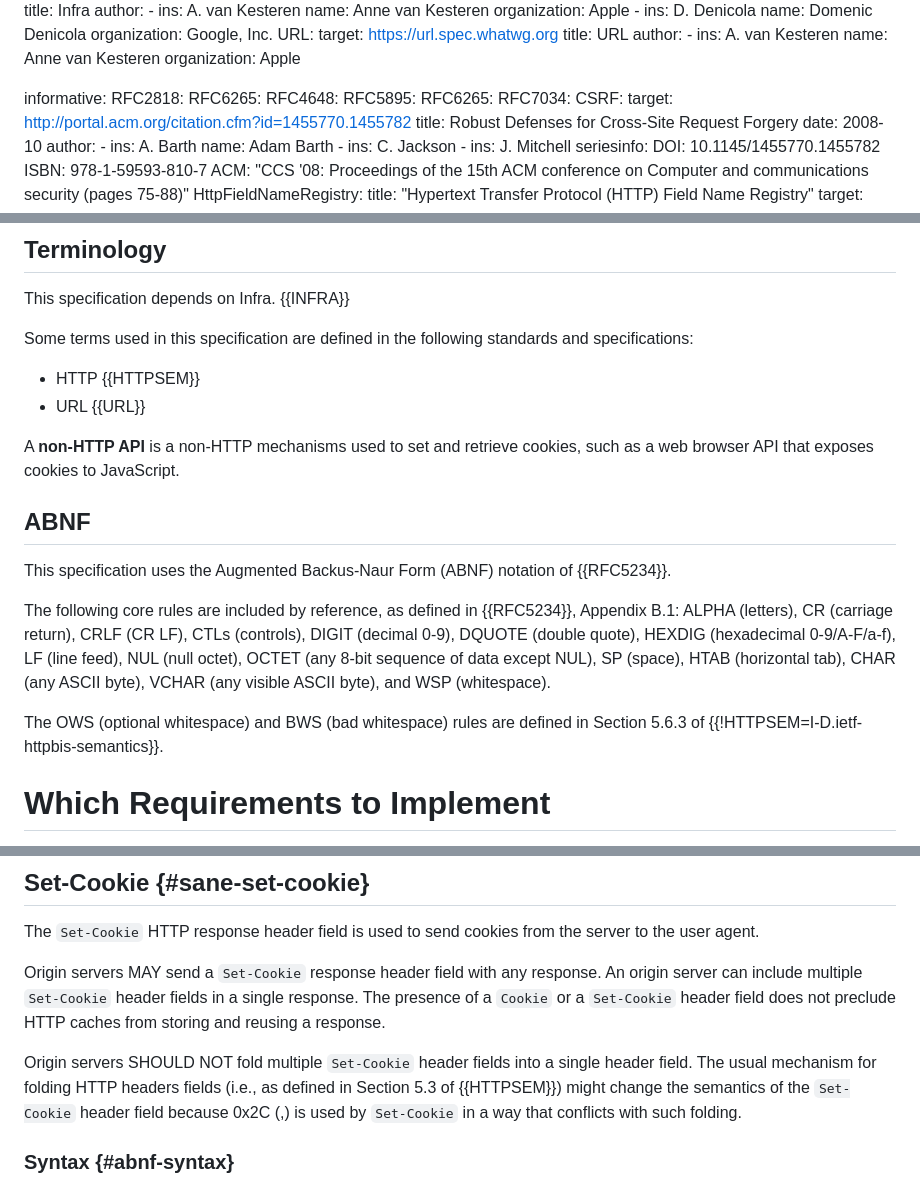
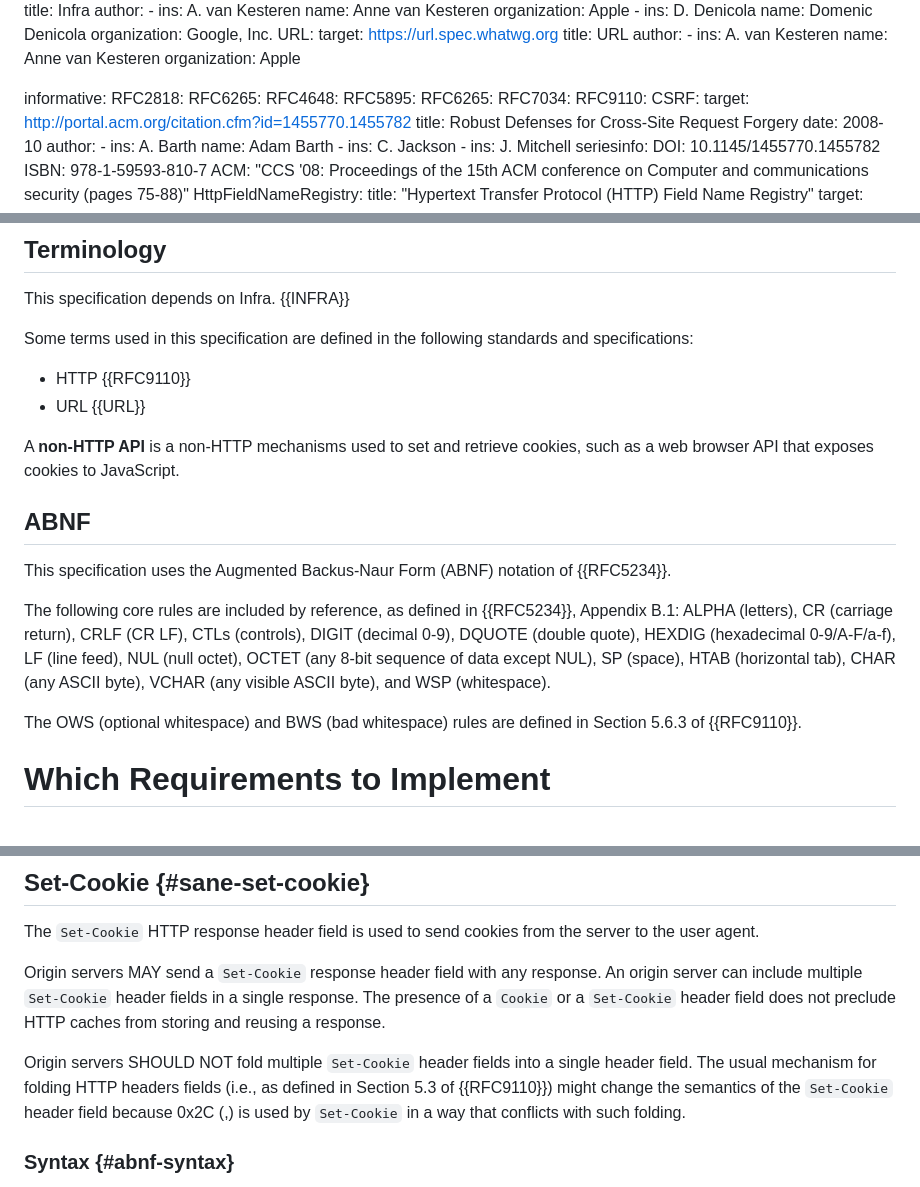
Before and after one commit to johannhof/draft-annevk-johannhof-httpbis-cookies, a Markdown page: draft-annevk-johannhof-httpbis-cookies.md, 3 parts joined by grey strips. Rendered like a GitHub page.

Commit message:
Update HTTPSEM to RFC9110
Original commit by Steven Bingler (https://github.com/httpwg/http-extensions/commit/9fad51f89856714fc401d14e7d37584bd7e69e34)

```diff
--- a/draft-annevk-johannhof-httpbis-cookies.md
+++ b/draft-annevk-johannhof-httpbis-cookies.md
@@ -97,6 +97,7 @@ informative:
   RFC5895:
   RFC6265:
   RFC7034:
+  RFC9110:
   CSRF:
     target: http://portal.acm.org/citation.cfm?id=1455770.1455782
     title: Robust Defenses for Cross-Site Request Forgery
@@ -250,7 +251,7 @@ This specification depends on Infra. {{INFRA}}
 
 Some terms used in this specification are defined in the following standards and specifications:
 
-* HTTP {{HTTPSEM}}
+* HTTP {{RFC9110}}
 * URL {{URL}}
 
 A **non-HTTP API** is a non-HTTP mechanisms used to set and retrieve
@@ -270,7 +271,7 @@ CHAR (any ASCII byte), VCHAR (any visible ASCII byte),
 and WSP (whitespace).
 
 The OWS (optional whitespace) and BWS (bad whitespace) rules are defined in
-Section 5.6.3 of {{!HTTPSEM=I-D.ietf-httpbis-semantics}}.
+Section 5.6.3 of {{RFC9110}}.
 
 
 # Which Requirements to Implement
@@ -357,7 +358,7 @@ caches from storing and reusing a response.
 
 Origin servers SHOULD NOT fold multiple `Set-Cookie` header fields into a single
 header field. The usual mechanism for folding HTTP headers fields (i.e., as
-defined in Section 5.3 of {{HTTPSEM}}) might change the semantics of the `Set-Cookie` header
+defined in Section 5.3 of {{RFC9110}}) might change the semantics of the `Set-Cookie` header
 field because 0x2C (,) is used by `Set-Cookie` in a way that
 conflicts with such folding.
 
```
Also changed, not shown: other parts of draft-annevk-johannhof-httpbis-cookies.md (+1 -1 lines).
